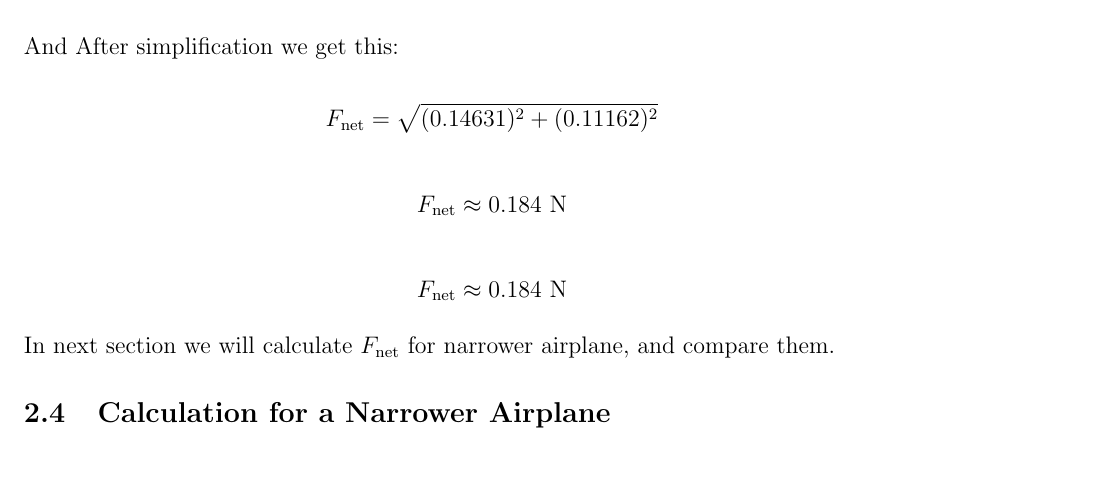
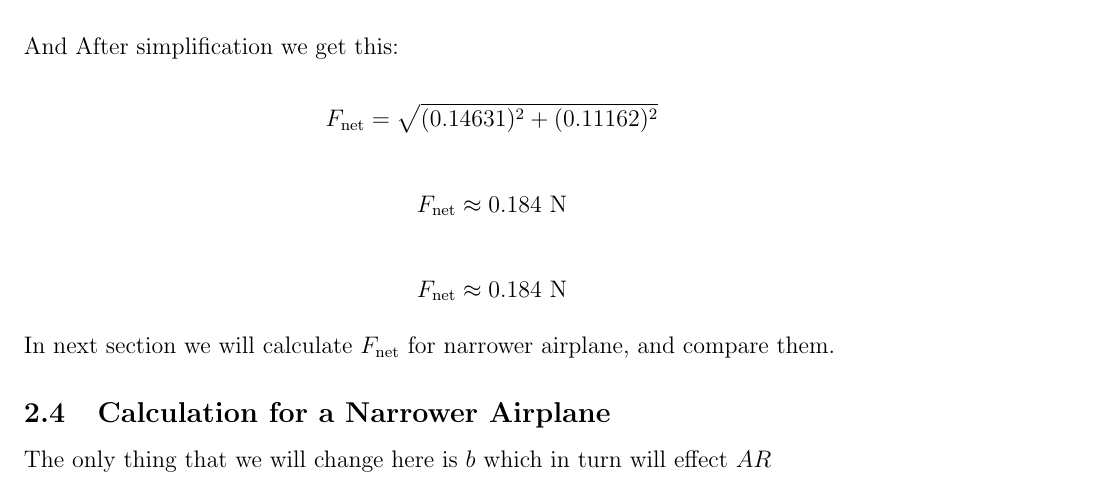
Before and after one commit to semion-d/Wing-Area-to-Wing-Length-Ratio-in-Airplane, a LaTeX document (Update_Wing_Area_to_Wing_Length_Ratio.tex): part of page 9 of 9, cut so that both start at the same text. Compiled offline with pdfLaTeX.

Commit message:
Update_Wing_Area_to_Wing_Length_Ratio.tex

```diff
--- a/Update_Wing_Area_to_Wing_Length_Ratio.tex
+++ b/Update_Wing_Area_to_Wing_Length_Ratio.tex
@@ -529,5 +529,7 @@ In next section we will calculate $F_{\mathrm{net}}$ for narrower airplane, and
 
 \subsection{Calculation for a Narrower Airplane}
 
+The only thing that we will change here is $b$ which in turn will effect $AR$
+
 
 \end{document}
```
